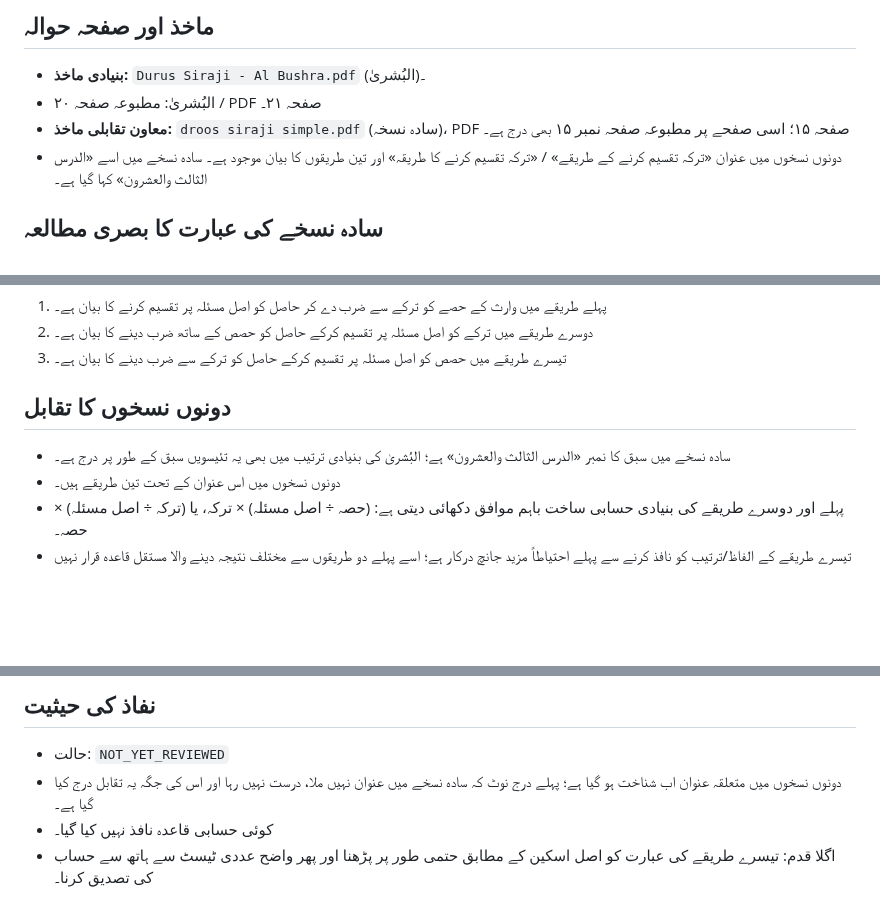
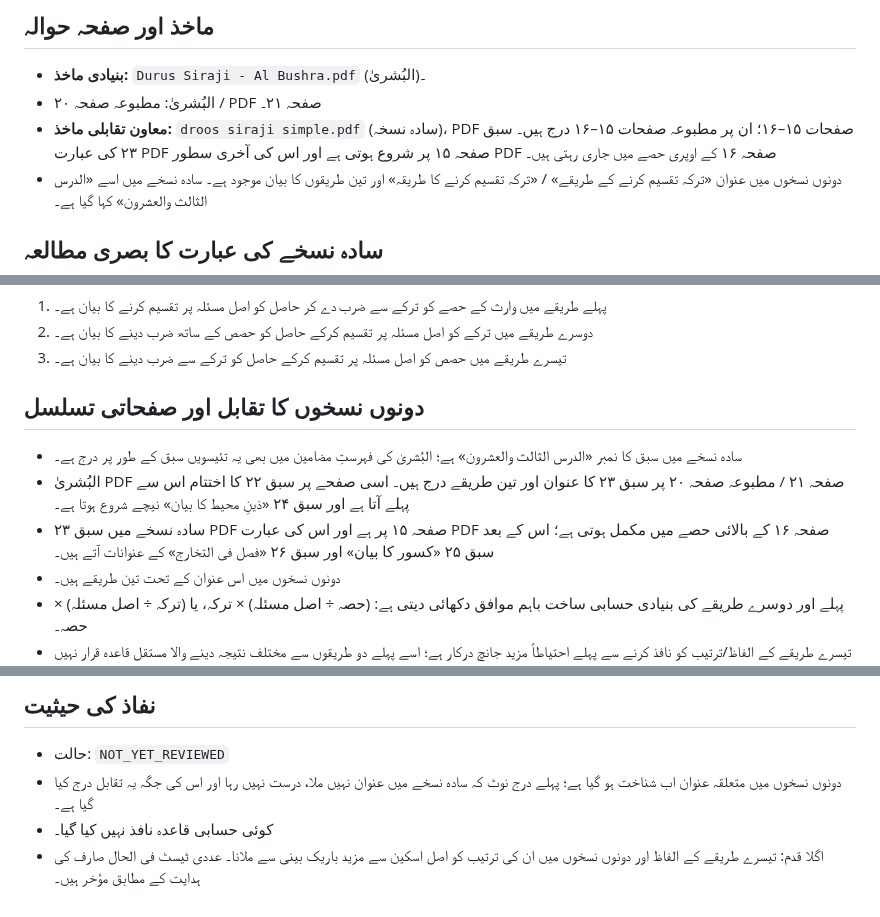
Before and after one commit to hafiz327gb/miras, a Markdown page: docs/lessons/lesson-23-tariqa-taqsim-al-tarika.md, 3 parts joined by grey strips. GitHub-like rendering; blank space fills up the shorter version.

Commit message:
Clarify lesson 23 page continuity and defer numerical tests

```diff
--- a/docs/lessons/lesson-23-tariqa-taqsim-al-tarika.md
+++ b/docs/lessons/lesson-23-tariqa-taqsim-al-tarika.md
@@ -4,7 +4,7 @@
 
 - **بنیادی ماخذ:** `Durus Siraji - Al Bushra.pdf` (البُشریٰ)۔
 - البُشریٰ: مطبوعہ صفحہ ۲۰ / PDF صفحہ ۲۱۔
-- **معاون تقابلی ماخذ:** `droos siraji simple.pdf` (سادہ نسخہ)، PDF صفحہ ۱۵؛ اسی صفحے پر مطبوعہ صفحہ نمبر ۱۵ بھی درج ہے۔
+- **معاون تقابلی ماخذ:** `droos siraji simple.pdf` (سادہ نسخہ)، PDF صفحات ۱۵–۱۶؛ ان پر مطبوعہ صفحات ۱۵–۱۶ درج ہیں۔ سبق ۲۳ کی عبارت PDF صفحہ ۱۵ پر شروع ہوتی ہے اور اس کی آخری سطور PDF صفحہ ۱۶ کے اوپری حصے میں جاری رہتی ہیں۔
 - دونوں نسخوں میں عنوان «ترکہ تقسیم کرنے کے طریقے» / «ترکہ تقسیم کرنے کا طریقہ» اور تین طریقوں کا بیان موجود ہے۔ سادہ نسخے میں اسے «الدرس الثالث والعشرون» کہا گیا ہے۔
 
 ## سادہ نسخے کی عبارت کا بصری مطالعہ
@@ -25,9 +25,11 @@
 2. دوسرے طریقے میں ترکے کو اصل مسئلہ پر تقسیم کرکے حاصل کو حصص کے ساتھ ضرب دینے کا بیان ہے۔
 3. تیسرے طریقے میں حصص کو اصل مسئلہ پر تقسیم کرکے حاصل کو ترکے سے ضرب دینے کا بیان ہے۔
 
-## دونوں نسخوں کا تقابل
+## دونوں نسخوں کا تقابل اور صفحاتی تسلسل
 
-- سادہ نسخے میں سبق کا نمبر «الدرس الثالث والعشرون» ہے؛ البُشریٰ کی بنیادی ترتیب میں بھی یہ تئیسویں سبق کے طور پر درج ہے۔
+- سادہ نسخے میں سبق کا نمبر «الدرس الثالث والعشرون» ہے؛ البُشریٰ کی فہرستِ مضامین میں بھی یہ تئیسویں سبق کے طور پر درج ہے۔
+- البُشریٰ PDF صفحہ ۲۱ / مطبوعہ صفحہ ۲۰ پر سبق ۲۳ کا عنوان اور تین طریقے درج ہیں۔ اسی صفحے پر سبق ۲۲ کا اختتام اس سے پہلے آتا ہے اور سبق ۲۴ «دَینِ محیط کا بیان» نیچے شروع ہوتا ہے۔
+- سادہ نسخے میں سبق ۲۳ PDF صفحہ ۱۵ پر ہے اور اس کی عبارت PDF صفحہ ۱۶ کے بالائی حصے میں مکمل ہوتی ہے؛ اس کے بعد سبق ۲۵ «کسور کا بیان» اور سبق ۲۶ «فصل فی التخارج» کے عنوانات آتے ہیں۔
 - دونوں نسخوں میں اس عنوان کے تحت تین طریقے ہیں۔
 - پہلے اور دوسرے طریقے کی بنیادی حسابی ساخت باہم موافق دکھائی دیتی ہے: (حصہ ÷ اصل مسئلہ) × ترکہ، یا (ترکہ ÷ اصل مسئلہ) × حصہ۔
 - تیسرے طریقے کے الفاظ/ترتیب کو نافذ کرنے سے پہلے احتیاطاً مزید جانچ درکار ہے؛ اسے پہلے دو طریقوں سے مختلف نتیجہ دینے والا مستقل قاعدہ قرار نہیں دیا جائے گا، جب تک عبارت اور حسابی مثال سے اس کی تصدیق نہ ہو۔
@@ -38,4 +40,4 @@
 - حالت: `NOT_YET_REVIEWED`
 - دونوں نسخوں میں متعلقہ عنوان اب شناخت ہو گیا ہے؛ پہلے درج نوٹ کہ سادہ نسخے میں عنوان نہیں ملا، درست نہیں رہا اور اس کی جگہ یہ تقابل درج کیا گیا ہے۔
 - کوئی حسابی قاعدہ نافذ نہیں کیا گیا۔
-- اگلا قدم: تیسرے طریقے کی عبارت کو اصل اسکین کے مطابق حتمی طور پر پڑھنا اور پھر واضح عددی ٹیسٹ سے ہاتھ سے حساب کی تصدیق کرنا۔
+- اگلا قدم: تیسرے طریقے کے الفاظ اور دونوں نسخوں میں ان کی ترتیب کو اصل اسکین سے مزید باریک بینی سے ملانا۔ عددی ٹیسٹ فی الحال صارف کی ہدایت کے مطابق مؤخر ہیں۔
```
